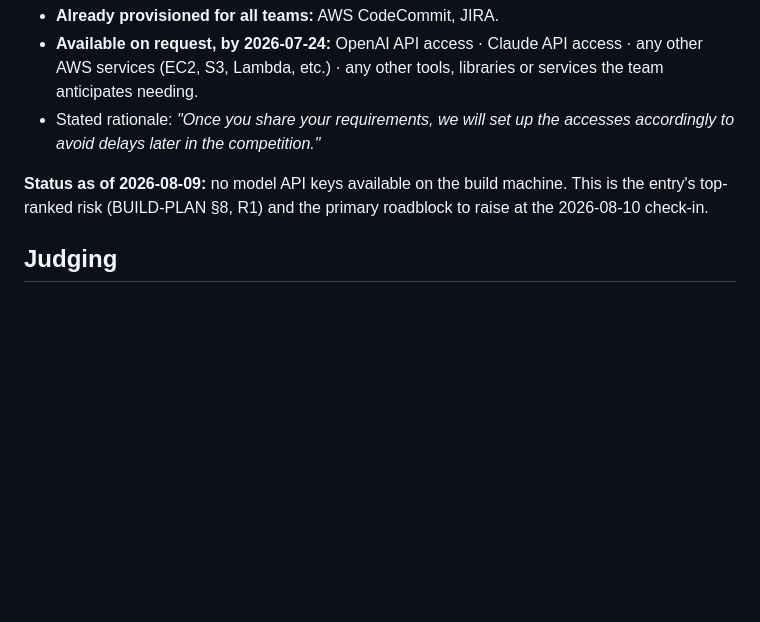
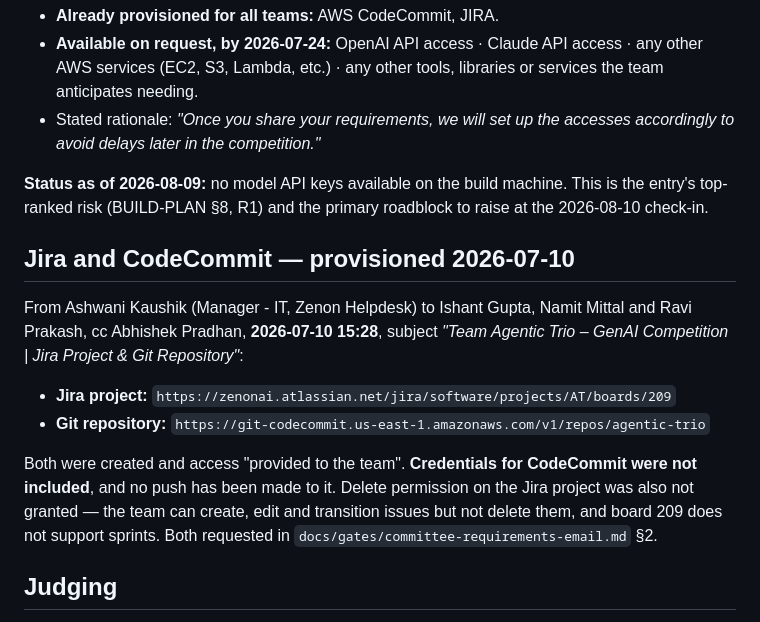
Before and after one commit to ravijp/Genesis_2026, a Markdown page: sources/genesis-committee-comms.md, the part around the change. Drawn GitHub-style; blank space fills up the shorter version.

```diff
--- a/sources/genesis-committee-comms.md
+++ b/sources/genesis-committee-comms.md
@@ -59,6 +59,20 @@ High), chased again **2026-07-29 14:08** because several teams had not replied:
 **Status as of 2026-08-09:** no model API keys available on the build machine. This is the entry's
 top-ranked risk (BUILD-PLAN §8, R1) and the primary roadblock to raise at the 2026-08-10 check-in.
 
+## Jira and CodeCommit — provisioned 2026-07-10
+
+From Ashwani Kaushik (Manager - IT, Zenon Helpdesk) to Ishant Gupta, Namit Mittal and Ravi Prakash,
+cc Abhishek Pradhan, **2026-07-10 15:28**, subject *"Team Agentic Trio – GenAI Competition | Jira
+Project & Git Repository"*:
+
+- **Jira project:** `https://zenonai.atlassian.net/jira/software/projects/AT/boards/209`
+- **Git repository:** `https://git-codecommit.us-east-1.amazonaws.com/v1/repos/agentic-trio`
+
+Both were created and access "provided to the team". **Credentials for CodeCommit were not included**,
+and no push has been made to it. Delete permission on the Jira project was also not granted — the team
+can create, edit and transition issues but not delete them, and board 209 does not support sprints.
+Both requested in `docs/gates/committee-requirements-email.md` §2.
+
 ## Judging
 
 Official weights: Zenon impact 25 · technical depth 25 · feasibility & production readiness 25 ·
```
Also changed, not shown: docs/gates/committee-requirements-email.md (+60 -62 lines).
